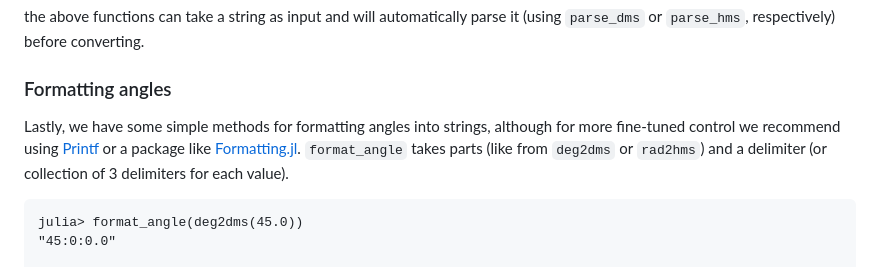
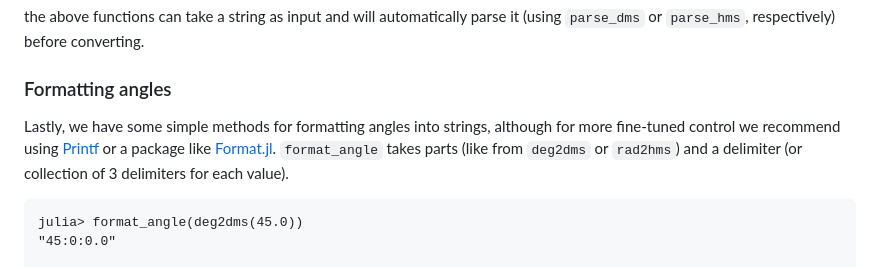
Before and after one commit to JuliaAstro/AstroAngles.jl, a Markdown page: README.md, the part around the change. Drawn GitHub-style.

Commit message:
docs: Typo [skip ci]

````diff
--- a/README.md
+++ b/README.md
@@ -151,7 +151,7 @@ the above functions can take a string as input and will automatically parse it (
 
 ### Formatting angles
 
-Lastly, we have some simple methods for formatting angles into strings, although for more fine-tuned control we recommend using [Printf](https://docs.julialang.org/en/v1/stdlib/Printf/) or a package like [Formatting.jl](https://github.com/JuliaString/Format.jl). `format_angle` takes parts (like from `deg2dms` or `rad2hms`) and a delimiter (or collection of 3 delimiters for each value).
+Lastly, we have some simple methods for formatting angles into strings, although for more fine-tuned control we recommend using [Printf](https://docs.julialang.org/en/v1/stdlib/Printf/) or a package like [Format.jl](https://github.com/JuliaString/Format.jl). `format_angle` takes parts (like from `deg2dms` or `rad2hms`) and a delimiter (or collection of 3 delimiters for each value).
 
 ```julia-repl
 julia> format_angle(deg2dms(45.0))
````
